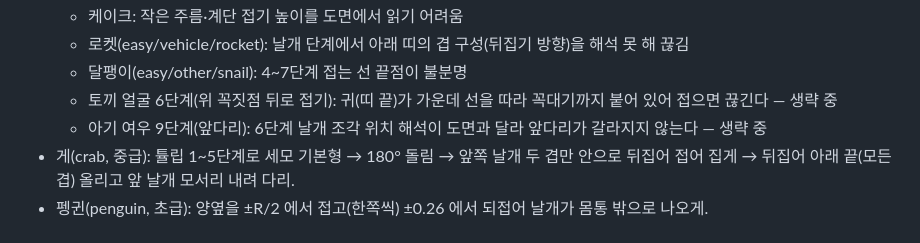
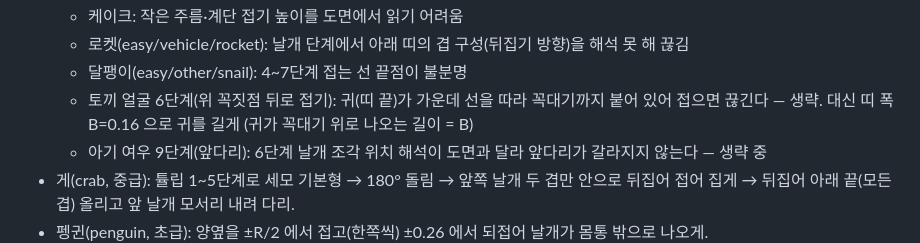
Before and after one commit to jinsyu/origami, a Markdown page: CLAUDE.md, the part around the change. GitHub-like rendering.

Commit message:
개발 문서: 토끼 귀 길이 조정 기록
Co-Authored-By: Claude Opus 5.5 <noreply@anthropic.com>

```diff
--- a/CLAUDE.md
+++ b/CLAUDE.md
@@ -87,7 +87,7 @@ GitHub `jinsyu/origami` → Vercel 자동 배포 (main 푸시 = 배포). 빌드
   - 케이크: 작은 주름·계단 접기 높이를 도면에서 읽기 어려움
   - 로켓(easy/vehicle/rocket): 날개 단계에서 아래 띠의 겹 구성(뒤집기 방향)을 해석 못 해 끊김
   - 달팽이(easy/other/snail): 4~7단계 접는 선 끝점이 불분명
-  - 토끼 얼굴 6단계(위 꼭짓점 뒤로 접기): 귀(띠 끝)가 가운데 선을 따라 꼭대기까지 붙어 있어 접으면 끊긴다 — 생략 중
+  - 토끼 얼굴 6단계(위 꼭짓점 뒤로 접기): 귀(띠 끝)가 가운데 선을 따라 꼭대기까지 붙어 있어 접으면 끊긴다 — 생략. 대신 띠 폭 B=0.16 으로 귀를 길게 (귀가 꼭대기 위로 나오는 길이 = B)
   - 아기 여우 9단계(앞다리): 6단계 날개 조각 위치 해석이 도면과 달라 앞다리가 갈라지지 않는다 — 생략 중
 - 게(crab, 중급): 튤립 1~5단계로 세모 기본형 → 180° 돌림 → 앞쪽 날개 두 겹만 안으로 뒤집어 접어 집게 → 뒤집어 아래 끝(모든 겹) 올리고 앞 날개 모서리 내려 다리.
 - 펭귄(penguin, 초급): 양옆을 ±R/2 에서 접고(한쪽씩) ±0.26 에서 되접어 날개가 몸통 밖으로 나오게.
```
